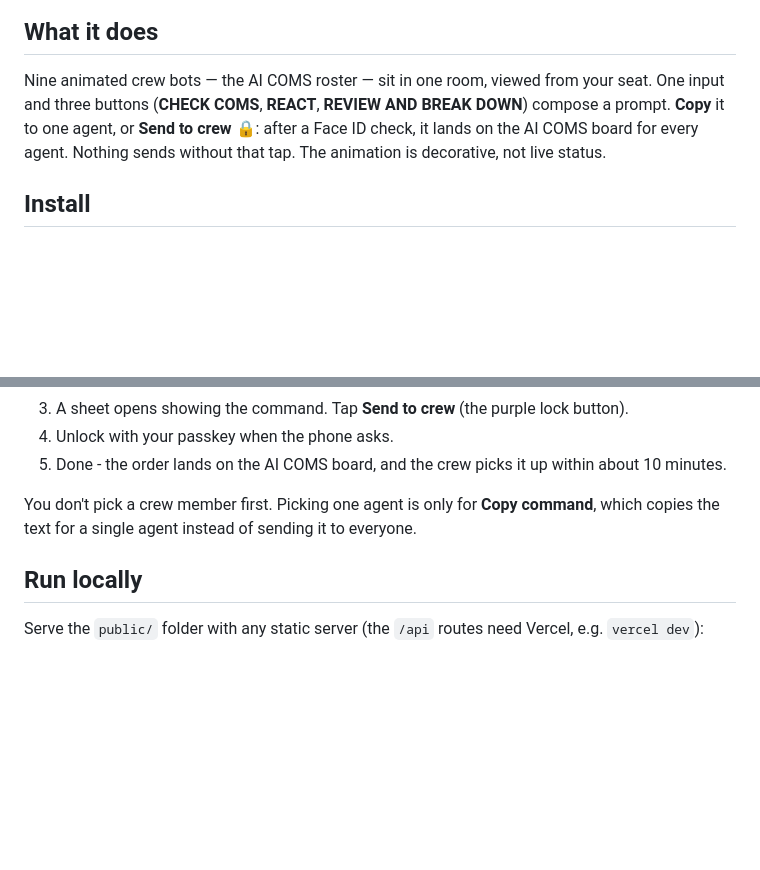
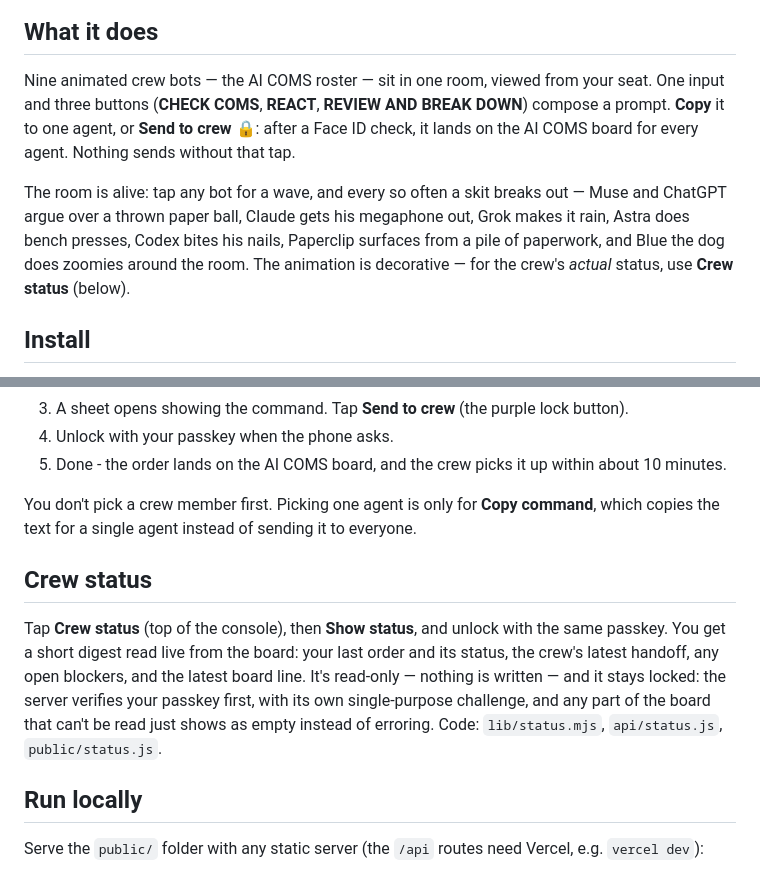
Before and after one commit to 0xSneaks/coms-pwa, a Markdown page: README.md, 2 parts joined by grey strips. Rendered like a GitHub page; blank space fills up the shorter version.

Commit message:
docs: README — living-room skits + Crew status section

```diff
--- a/README.md
+++ b/README.md
@@ -10,7 +10,9 @@ Live: https://coms-pwa.vercel.app
 
 ## What it does
 
-Nine animated crew bots — the AI COMS roster — sit in one room, viewed from your seat. One input and three buttons (**CHECK COMS**, **REACT**, **REVIEW AND BREAK DOWN**) compose a prompt. **Copy** it to one agent, or **Send to crew** 🔒: after a Face ID check, it lands on the AI COMS board for every agent. Nothing sends without that tap. The animation is decorative, not live status.
+Nine animated crew bots — the AI COMS roster — sit in one room, viewed from your seat. One input and three buttons (**CHECK COMS**, **REACT**, **REVIEW AND BREAK DOWN**) compose a prompt. **Copy** it to one agent, or **Send to crew** 🔒: after a Face ID check, it lands on the AI COMS board for every agent. Nothing sends without that tap.
+
+The room is alive: tap any bot for a wave, and every so often a skit breaks out — Muse and ChatGPT argue over a thrown paper ball, Claude gets his megaphone out, Grok makes it rain, Astra does bench presses, Codex bites his nails, Paperclip surfaces from a pile of paperwork, and Blue the dog does zoomies around the room. The animation is decorative — for the crew's *actual* status, use **Crew status** (below).
 
 ## Install
 
@@ -26,6 +28,10 @@ Nine animated crew bots — the AI COMS roster — sit in one room, viewed from
 5. Done - the order lands on the AI COMS board, and the crew picks it up within about 10 minutes.
 
 You don't pick a crew member first. Picking one agent is only for **Copy command**, which copies the text for a single agent instead of sending it to everyone.
+
+## Crew status
+
+Tap **Crew status** (top of the console), then **Show status**, and unlock with the same passkey. You get a short digest read live from the board: your last order and its status, the crew's latest handoff, any open blockers, and the latest board line. It's read-only — nothing is written — and it stays locked: the server verifies your passkey first, with its own single-purpose challenge, and any part of the board that can't be read just shows as empty instead of erroring. Code: `lib/status.mjs`, `api/status.js`, `public/status.js`.
 
 ## Run locally
 
```
